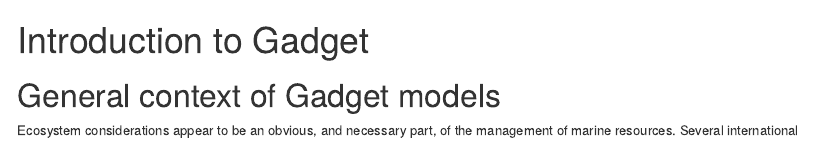
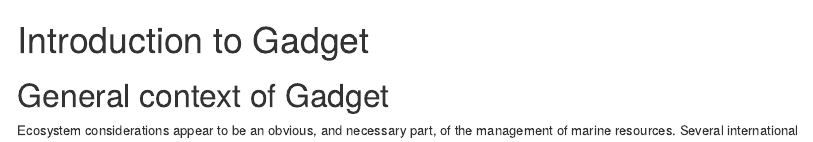
Before and after one commit to gadget-framework/gadget-course, an R Markdown document (introduction.Rmd): the page in a window 1100 px wide, from its top. Rendered offline with R 4.5, knitr and Pandoc, with nearby package versions.

Commit message:
Minor edit

````diff
--- a/introduction.Rmd
+++ b/introduction.Rmd
@@ -8,7 +8,7 @@
 knitr::opts_chunk$set(echo = FALSE)
 ```
 
-# General context of Gadget models
+# General context of Gadget
 
 Ecosystem considerations appear to be an obvious, and necessary part,
 of the management of marine resources. Several international
````
